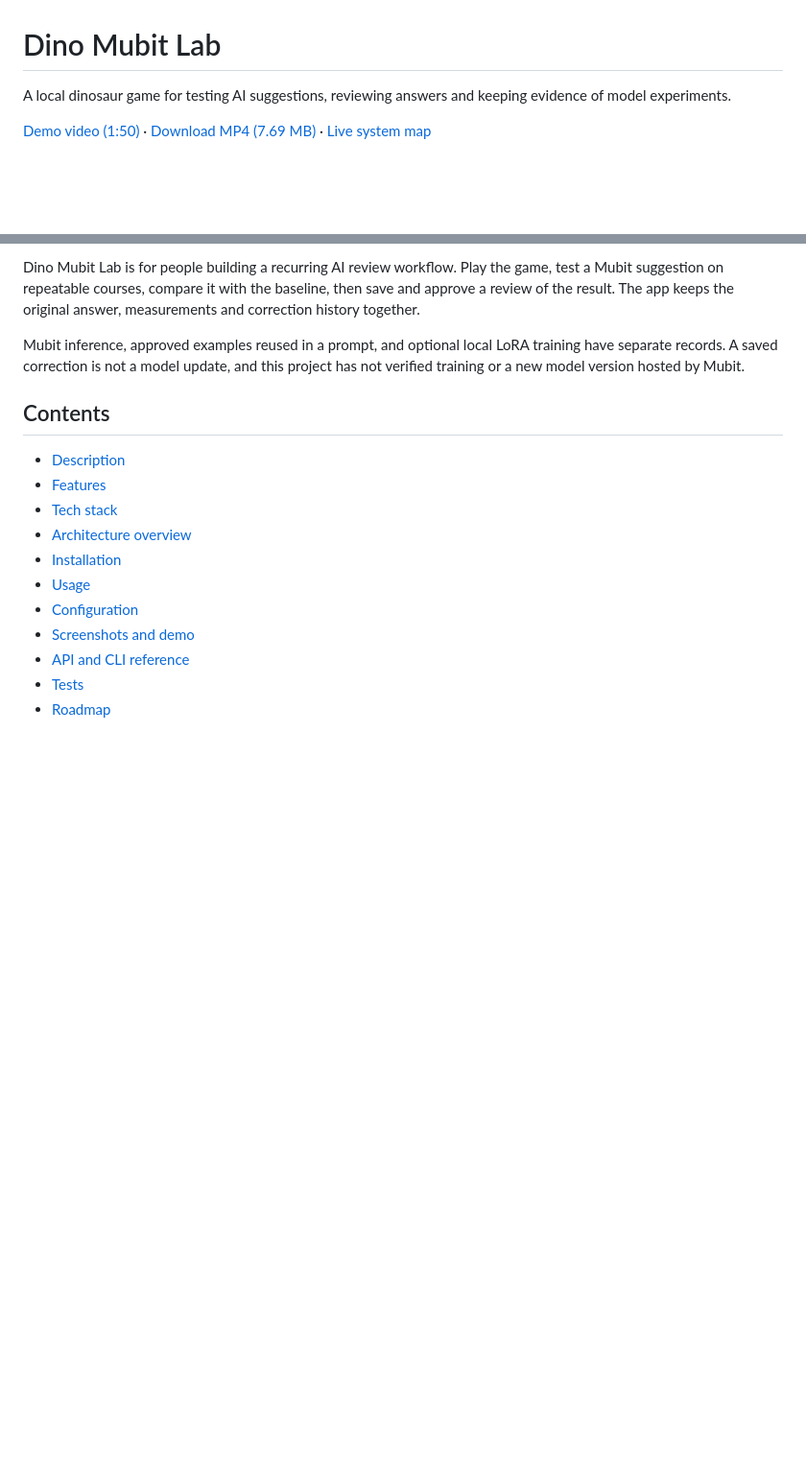
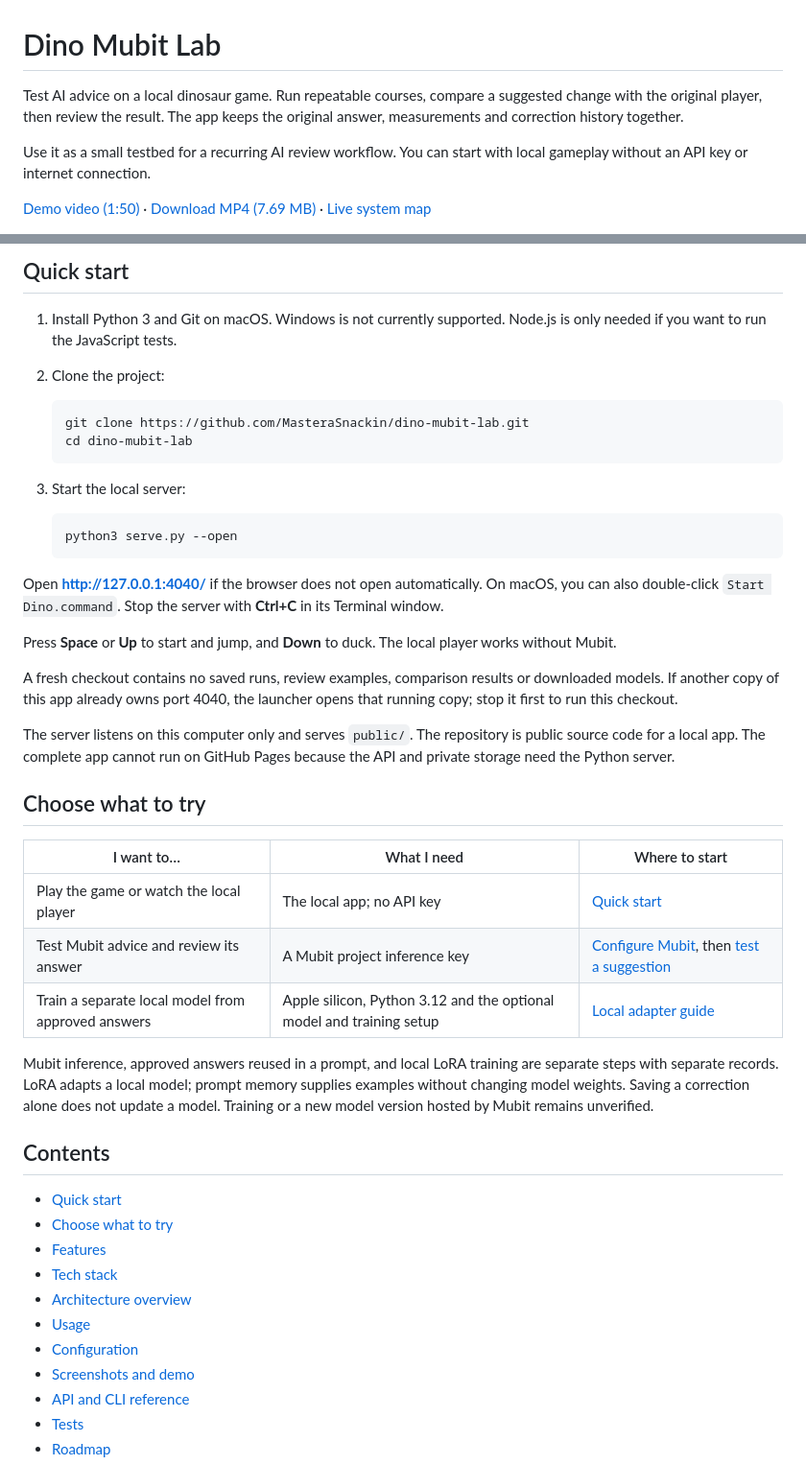
Before and after one commit to MasteraSnackin/dino-mubit-lab, a Markdown page: README.md, 2 parts joined by grey strips. Shown at 96% size. Drawn GitHub-style; blank space fills up the shorter version.

Commit message:
Make README opening easier to follow

````diff
--- a/README.md
+++ b/README.md
@@ -1,6 +1,8 @@
 # Dino Mubit Lab
 
-A local dinosaur game for testing AI suggestions, reviewing answers and keeping evidence of model experiments.
+Test AI advice on a local dinosaur game. Run repeatable courses, compare a suggested change with the original player, then review the result. The app keeps the original answer, measurements and correction history together.
+
+Use it as a small testbed for a recurring AI review workflow. You can start with local gameplay without an API key or internet connection.
 
 [Demo video (1:50)](https://github.com/MasteraSnackin/dino-mubit-lab/releases/tag/demo-video-v2) · [Download MP4 (7.69 MB)](https://github.com/MasteraSnackin/dino-mubit-lab/releases/download/demo-video-v2/Dino-Mubit-Lab-recorded-demo.mp4) · [Live system map](https://masterasnackin.github.io/dino-mubit-lab/)
 
@@ -8,15 +10,45 @@ A local dinosaur game for testing AI suggestions, reviewing answers and keeping
 
-Dino Mubit Lab is for people building a recurring AI review workflow. Play the game, test a Mubit suggestion on repeatable courses, compare it with the baseline, then save and approve a review of the result. The app keeps the original answer, measurements and correction history together.
+## Quick start
 
-Mubit inference, approved examples reused in a prompt, and optional local LoRA training have separate records. A saved correction is not a model update, and this project has not verified training or a new model version hosted by Mubit.
+1. Install Python 3 and Git on macOS. Windows is not currently supported. Node.js is only needed if you want to run the JavaScript tests.
+2. Clone the project:
+
+   ```sh
+   git clone https://github.com/MasteraSnackin/dino-mubit-lab.git
+   cd dino-mubit-lab
+   ```
+
+3. Start the local server:
+
+   ```sh
+   python3 serve.py --open
+   ```
+
+Open **http://127.0.0.1:4040/** if the browser does not open automatically. On macOS, you can also double-click `Start Dino.command`. Stop the server with **Ctrl+C** in its Terminal window.
+
+Press **Space** or **Up** to start and jump, and **Down** to duck. The local player works without Mubit.
+
+A fresh checkout contains no saved runs, review examples, comparison results or downloaded models. If another copy of this app already owns port 4040, the launcher opens that running copy; stop it first to run this checkout.
+
+The server listens on this computer only and serves `public/`. The repository is public source code for a local app. The complete app cannot run on GitHub Pages because the API and private storage need the Python server.
+
+## Choose what to try
+
+| I want to… | What I need | Where to start |
+| --- | --- | --- |
+| Play the game or watch the local player | The local app; no API key | [Quick start](#quick-start) |
+| Test Mubit advice and review its answer | A Mubit project inference key | [Configure Mubit](#configuration), then [test a suggestion](#play-and-test-a-suggestion) |
+| Train a separate local model from approved answers | Apple silicon, Python 3.12 and the optional model and training setup | [Local adapter guide](LOCAL-ADAPTER-README.txt) |
+
+Mubit inference, approved answers reused in a prompt, and local LoRA training are separate steps with separate records. LoRA adapts a local model; prompt memory supplies examples without changing model weights. Saving a correction alone does not update a model. Training or a new model version hosted by Mubit remains unverified.
 
 ## Contents
 
-- [Description](#description)
+- [Quick start](#quick-start)
+- [Choose what to try](#choose-what-to-try)
 - [Features](#features)
 - [Tech stack](#tech-stack)
 - [Architecture overview](#architecture-overview)
-- [Installation](#installation)
 - [Usage](#usage)
 - [Configuration](#configuration)
 - [Screenshots and demo](#screenshots-and-demo)
````
Also changed, not shown: other parts of README.md (+1 -25 lines).
